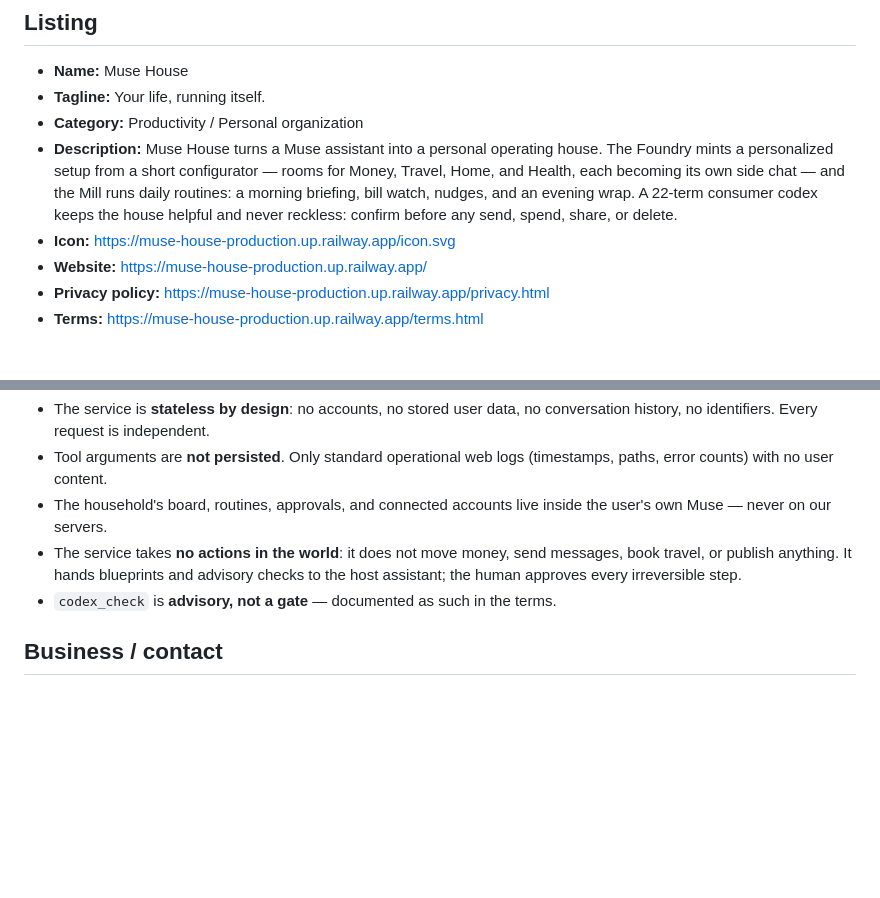
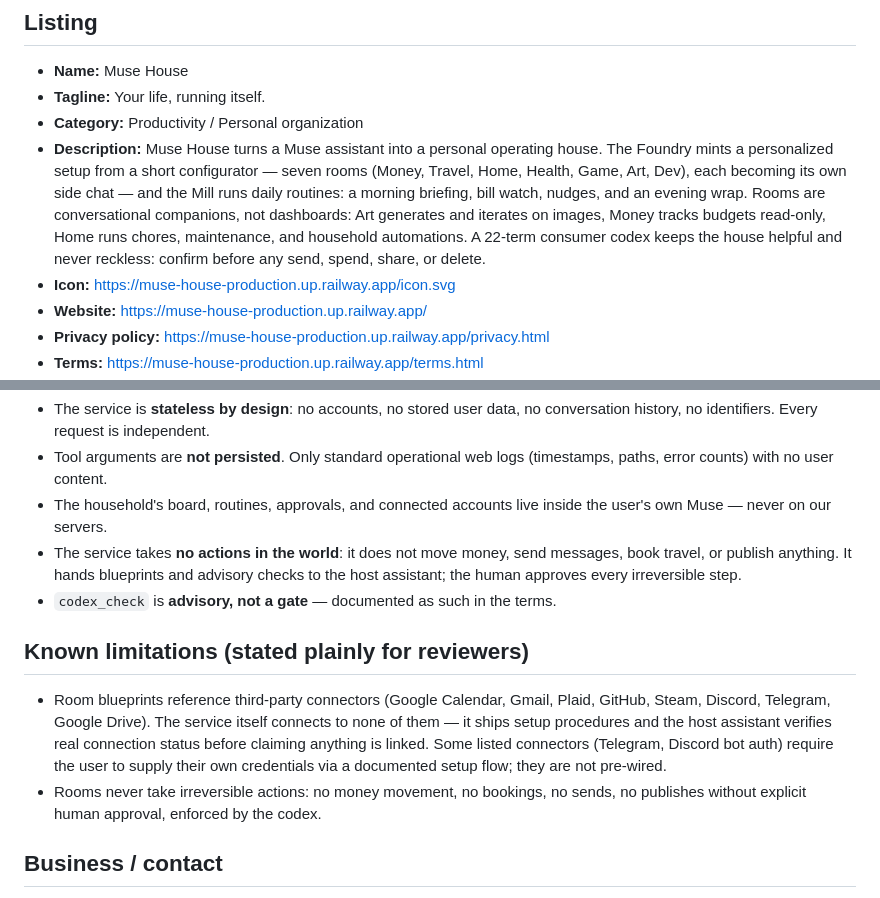
Before and after one commit to 0xRayAI/muse-house, a Markdown page: SUBMISSION.md, 2 parts joined by grey strips. Rendered like a GitHub page; blank space fills up the shorter version.

Commit message:
muse-house v0.1.0

```diff
--- a/SUBMISSION.md
+++ b/SUBMISSION.md
@@ -9,10 +9,13 @@ Use this when applying at https://muse.ai/platform (work-email login required).
 - **Category:** Productivity / Personal organization
 - **Description:** Muse House turns a Muse assistant into a personal operating
   house. The Foundry mints a personalized setup from a short configurator —
-  rooms for Money, Travel, Home, and Health, each becoming its own side chat —
-  and the Mill runs daily routines: a morning briefing, bill watch, nudges,
-  and an evening wrap. A 22-term consumer codex keeps the house helpful and
-  never reckless: confirm before any send, spend, share, or delete.
+  seven rooms (Money, Travel, Home, Health, Game, Art, Dev), each becoming its
+  own side chat — and the Mill runs daily routines: a morning briefing, bill
+  watch, nudges, and an evening wrap. Rooms are conversational companions, not
+  dashboards: Art generates and iterates on images, Money tracks budgets
+  read-only, Home runs chores, maintenance, and household automations. A
+  22-term consumer codex keeps the house helpful and never reckless: confirm
+  before any send, spend, share, or delete.
 - **Icon:** https://muse-house-production.up.railway.app/icon.svg
 - **Website:** https://muse-house-production.up.railway.app/
 - **Privacy policy:** https://muse-house-production.up.railway.app/privacy.html
@@ -50,6 +53,17 @@ Use this when applying at https://muse.ai/platform (work-email login required).
   checks to the host assistant; the human approves every irreversible step.
 - `codex_check` is **advisory, not a gate** — documented as such in the terms.
 
+## Known limitations (stated plainly for reviewers)
+
+- Room blueprints reference third-party connectors (Google Calendar, Gmail,
+  Plaid, GitHub, Steam, Discord, Telegram, Google Drive). The service itself
+  connects to none of them — it ships setup procedures and the host assistant
+  verifies real connection status before claiming anything is linked. Some
+  listed connectors (Telegram, Discord bot auth) require the user to supply
+  their own credentials via a documented setup flow; they are not pre-wired.
+- Rooms never take irreversible actions: no money movement, no bookings, no
+  sends, no publishes without explicit human approval, enforced by the codex.
+
 ## Business / contact
 
 - **Developer:** 0xRayAI
```
